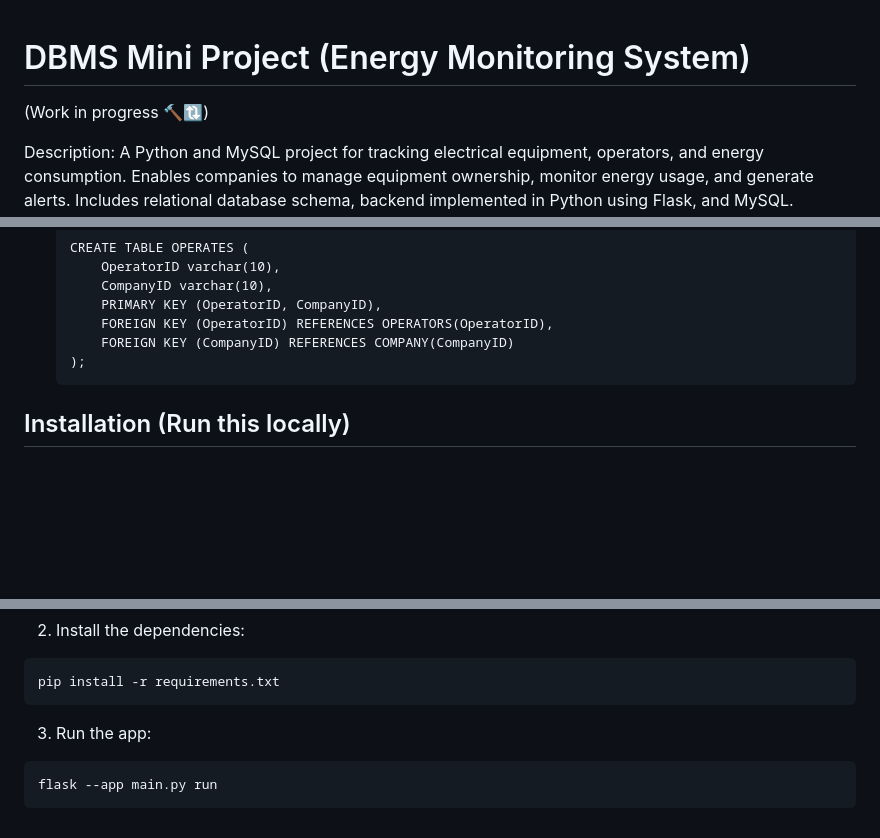
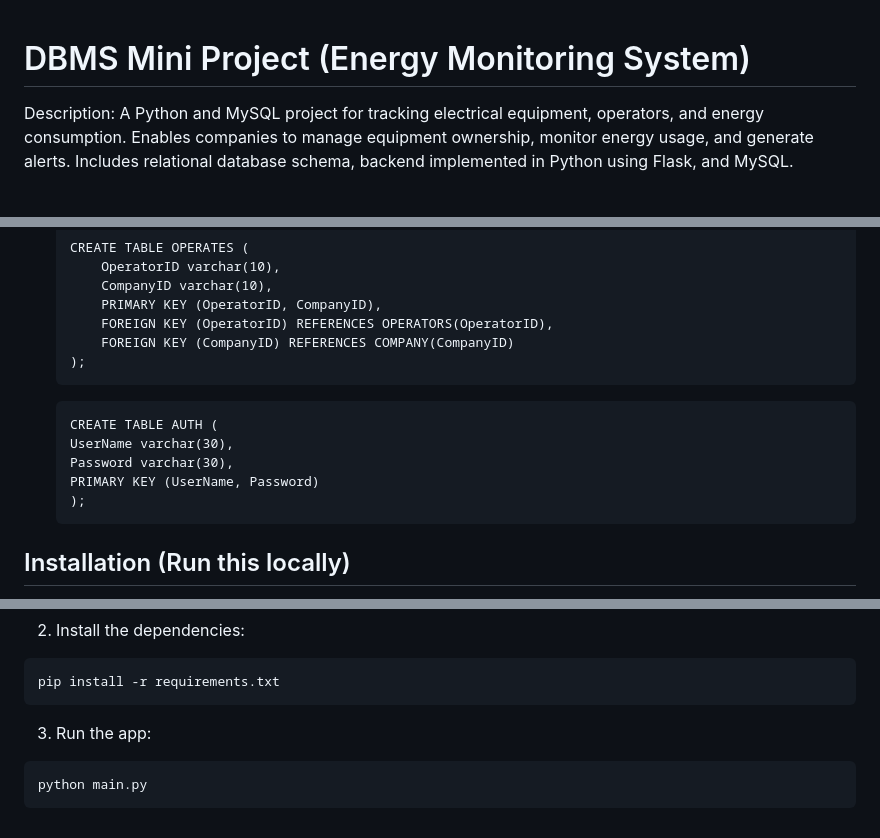
Before and after one commit to siliconvolley/dbms-mini-project, a Markdown page: README.md, 3 parts joined by grey strips. Rendered like a GitHub page; blank space fills up the shorter version.

````diff
--- a/README.md
+++ b/README.md
@@ -1,6 +1,4 @@
 # DBMS Mini Project (Energy Monitoring System)
-
-(Work in progress 🔨🔃)
 
 Description: A Python and MySQL project for tracking electrical equipment, operators, and energy consumption. Enables companies to manage equipment ownership, monitor energy usage, and generate alerts. Includes relational database schema, backend implemented in Python using Flask, and MySQL. Promotes efficient resource optimization and sustainability practices within organizations
 
@@ -88,6 +86,13 @@ Description: A Python and MySQL project for tracking electrical equipment, opera
         FOREIGN KEY (CompanyID) REFERENCES COMPANY(CompanyID)
     );
     ```
+    ```
+    CREATE TABLE AUTH (
+    UserName varchar(30),
+    Password varchar(30),
+    PRIMARY KEY (UserName, Password)
+    );
+    ```
 
 ## Installation (Run this locally)
 
@@ -101,5 +106,5 @@ pip install -r requirements.txt
 ```
 3. Run the app:
 ```
-flask --app main.py run
+python main.py
 ```
````
